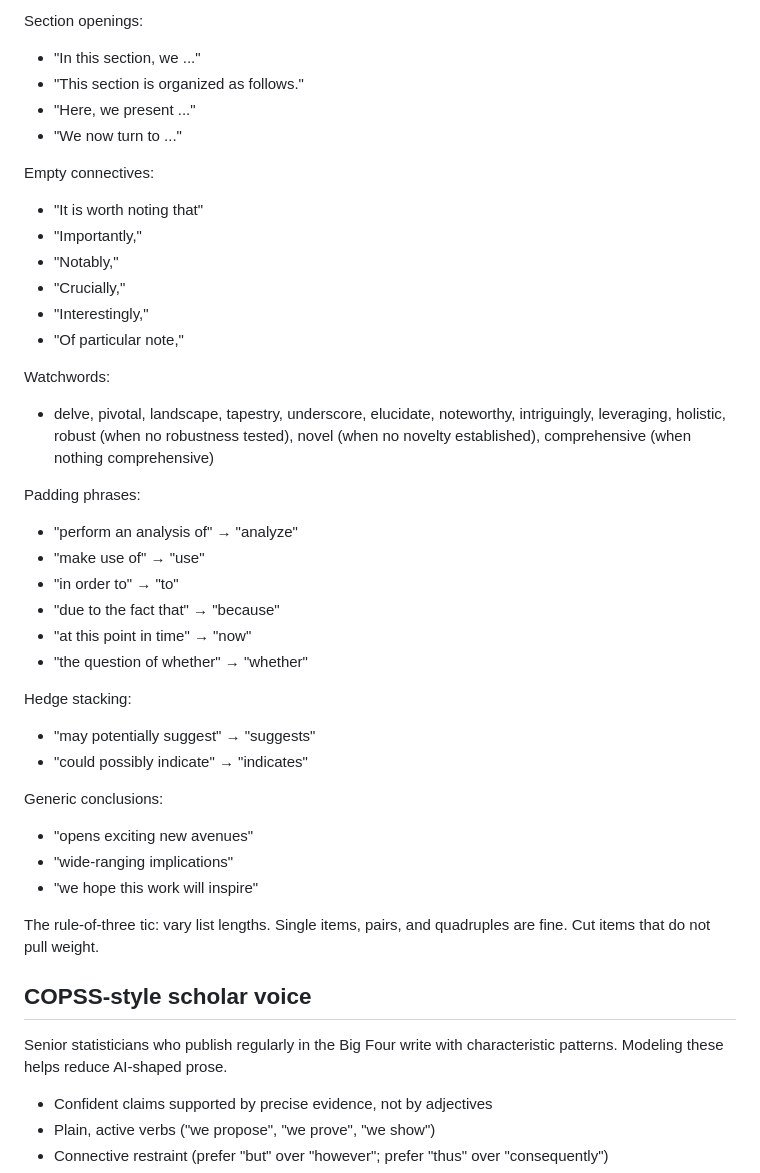
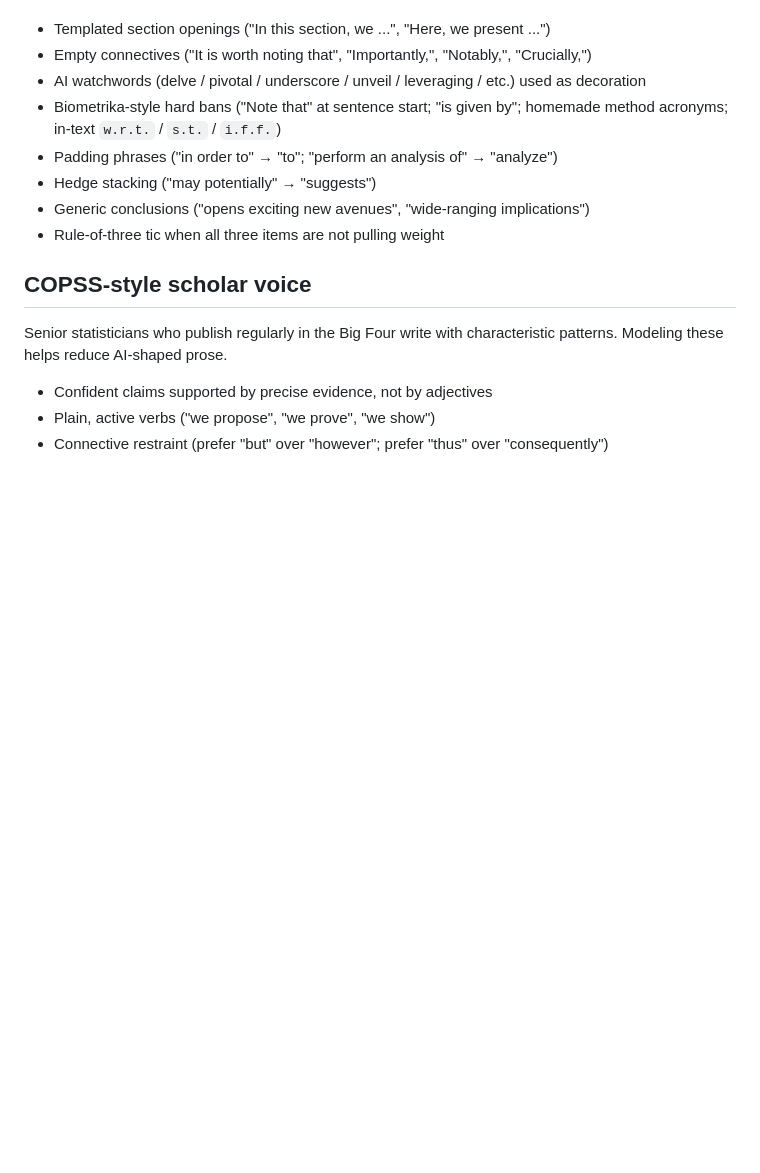
Before and after one commit to gyf9712/stat-writing-skills, a Markdown page: stat-polishing/SKILL.md, the part around one of its changes. GitHub-like rendering; blank space fills up the shorter version.

```diff
--- a/stat-polishing/SKILL.md
+++ b/stat-polishing/SKILL.md
@@ -308,39 +263,12 @@ Cut the following on sight.
 
-Section openings:
-- "In this section, we ..."
-- "This section is organized as follows."
-- "Here, we present ..."
-- "We now turn to ..."
-
-Empty connectives:
-- "It is worth noting that"
-- "Importantly,"
-- "Notably,"
-- "Crucially,"
-- "Interestingly,"
-- "Of particular note,"
-
-Watchwords:
-- delve, pivotal, landscape, tapestry, underscore, elucidate, noteworthy, intriguingly, leveraging, holistic, robust (when no robustness tested), novel (when no novelty established), comprehensive (when nothing comprehensive)
-
-Padding phrases:
-- "perform an analysis of" → "analyze"
-- "make use of" → "use"
-- "in order to" → "to"
-- "due to the fact that" → "because"
-- "at this point in time" → "now"
-- "the question of whether" → "whether"
-
-Hedge stacking:
-- "may potentially suggest" → "suggests"
-- "could possibly indicate" → "indicates"
-
-Generic conclusions:
-- "opens exciting new avenues"
-- "wide-ranging implications"
-- "we hope this work will inspire"
-
-The rule-of-three tic: vary list lengths. Single items, pairs, and quadruples are fine. Cut items that do not pull weight.
+- Templated section openings ("In this section, we ...", "Here, we present ...")
+- Empty connectives ("It is worth noting that", "Importantly,", "Notably,", "Crucially,")
+- AI watchwords (delve / pivotal / underscore / unveil / leveraging / etc.) used as decoration
+- Biometrika-style hard bans ("Note that" at sentence start; "is given by"; homemade method acronyms; in-text `w.r.t.` / `s.t.` / `i.f.f.`)
+- Padding phrases ("in order to" → "to"; "perform an analysis of" → "analyze")
+- Hedge stacking ("may potentially" → "suggests")
+- Generic conclusions ("opens exciting new avenues", "wide-ranging implications")
+- Rule-of-three tic when all three items are not pulling weight
 
 ## COPSS-style scholar voice
 
```
Also changed, not shown: other parts of stat-polishing/SKILL.md (+8 -53 lines).
